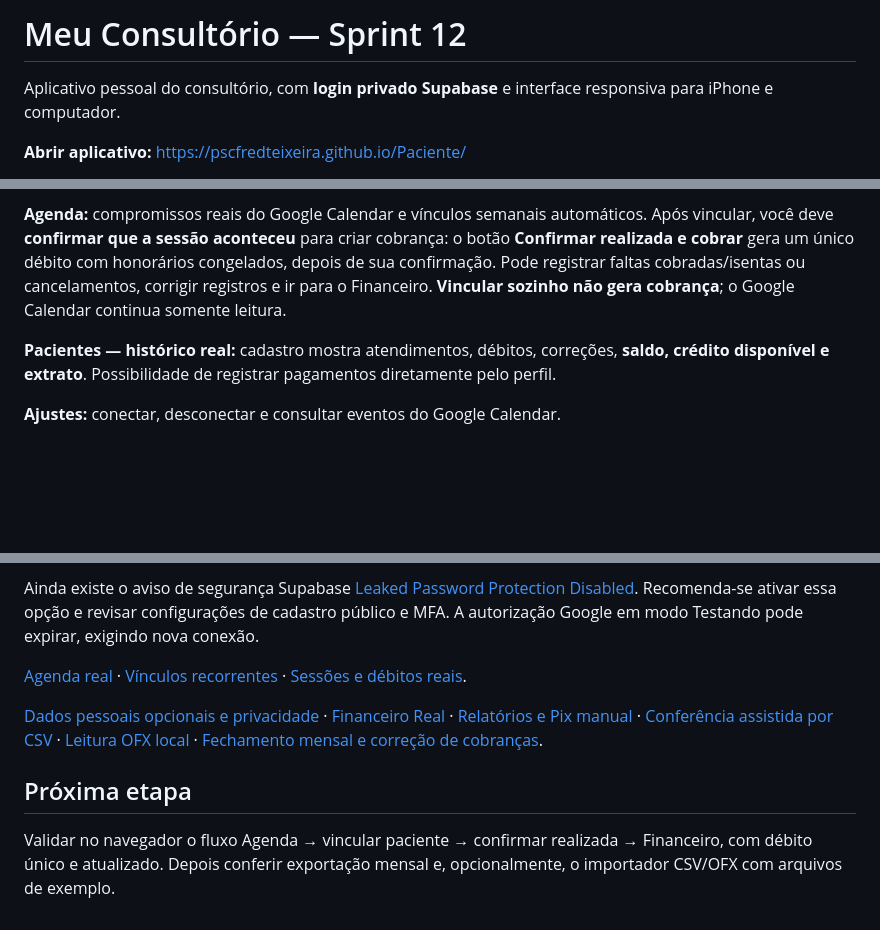
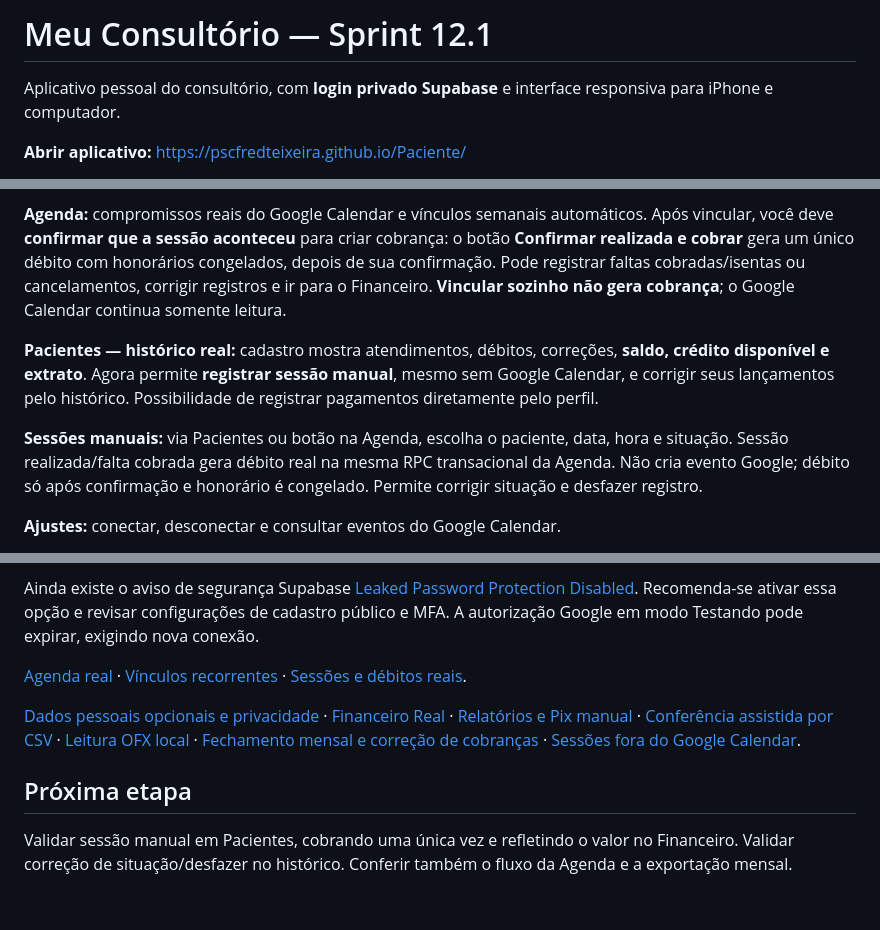
Before and after one commit to pscfredteixeira/Paciente, a Markdown page: README.md, 3 parts joined by grey strips. GitHub-like rendering; blank space fills up the shorter version.

Commit message:
docs: registro e correção de sessões fora do Google Calendar

```diff
--- a/README.md
+++ b/README.md
@@ -1,4 +1,4 @@
-# Meu Consultório — Sprint 12
+# Meu Consultório — Sprint 12.1
 
 Aplicativo pessoal do consultório, com **login privado Supabase** e interface responsiva para iPhone e computador.
 
@@ -10,7 +10,9 @@ Aplicativo pessoal do consultório, com **login privado Supabase** e interface r
 
 **Agenda:** compromissos reais do Google Calendar e vínculos semanais automáticos. Após vincular, você deve **confirmar que a sessão aconteceu** para criar cobrança: o botão **Confirmar realizada e cobrar** gera um único débito com honorários congelados, depois de sua confirmação. Pode registrar faltas cobradas/isentas ou cancelamentos, corrigir registros e ir para o Financeiro. **Vincular sozinho não gera cobrança**; o Google Calendar continua somente leitura.
 
-**Pacientes — histórico real:** cadastro mostra atendimentos, débitos, correções, **saldo, crédito disponível e extrato**. Possibilidade de registrar pagamentos diretamente pelo perfil.
+**Pacientes — histórico real:** cadastro mostra atendimentos, débitos, correções, **saldo, crédito disponível e extrato**. Agora permite **registrar sessão manual**, mesmo sem Google Calendar, e corrigir seus lançamentos pelo histórico. Possibilidade de registrar pagamentos diretamente pelo perfil.
+
+**Sessões manuais:** via Pacientes ou botão na Agenda, escolha o paciente, data, hora e situação. Sessão realizada/falta cobrada gera débito real na mesma RPC transacional da Agenda. Não cria evento Google; débito só após confirmação e honorário é congelado. Permite corrigir situação e desfazer registro.
 
 **Ajustes:** conectar, desconectar e consultar eventos do Google Calendar.
 
@@ -74,8 +78,8 @@ Ainda existe o aviso de segurança Supabase [Leaked Password Protection Disabled
 
 [Agenda real](./docs/SPRINT_06_2_AGENDA.md) · [Vínculos recorrentes](./docs/SPRINT_06_3_SERIES.md) · [Sessões e débitos reais](./docs/SPRINT_07_SESSOES.md).
 
-[Dados pessoais opcionais e privacidade](./docs/SPRINT_07_1_DADOS_PESSOAIS.md) · [Financeiro Real](./docs/SPRINT_08_FINANCEIRO.md) · [Relatórios e Pix manual](./docs/SPRINT_09_RELATORIOS_PIX.md) · [Conferência assistida por CSV](./docs/SPRINT_10_CSV_PIX.md) · [Leitura OFX local](./docs/SPRINT_11_OFX.md) · [Fechamento mensal e correção de cobranças](./docs/SPRINT_12_FECHAMENTO_E_CORRECAO.md).
+[Dados pessoais opcionais e privacidade](./docs/SPRINT_07_1_DADOS_PESSOAIS.md) · [Financeiro Real](./docs/SPRINT_08_FINANCEIRO.md) · [Relatórios e Pix manual](./docs/SPRINT_09_RELATORIOS_PIX.md) · [Conferência assistida por CSV](./docs/SPRINT_10_CSV_PIX.md) · [Leitura OFX local](./docs/SPRINT_11_OFX.md) · [Fechamento mensal e correção de cobranças](./docs/SPRINT_12_FECHAMENTO_E_CORRECAO.md) · [Sessões fora do Google Calendar](./docs/SPRINT_12_1_SESSOES_MANUAIS.md).
 
 ## Próxima etapa
 
-Validar no navegador o fluxo Agenda → vincular paciente → confirmar realizada → Financeiro, com débito único e atualizado. Depois conferir exportação mensal e, opcionalmente, o importador CSV/OFX com arquivos de exemplo.
+Validar sessão manual em Pacientes, cobrando uma única vez e refletindo o valor no Financeiro. Validar correção de situação/desfazer no histórico. Conferir também o fluxo da Agenda e a exportação mensal.
```
Also changed, not shown: other parts of README.md (+2 -0 lines).
